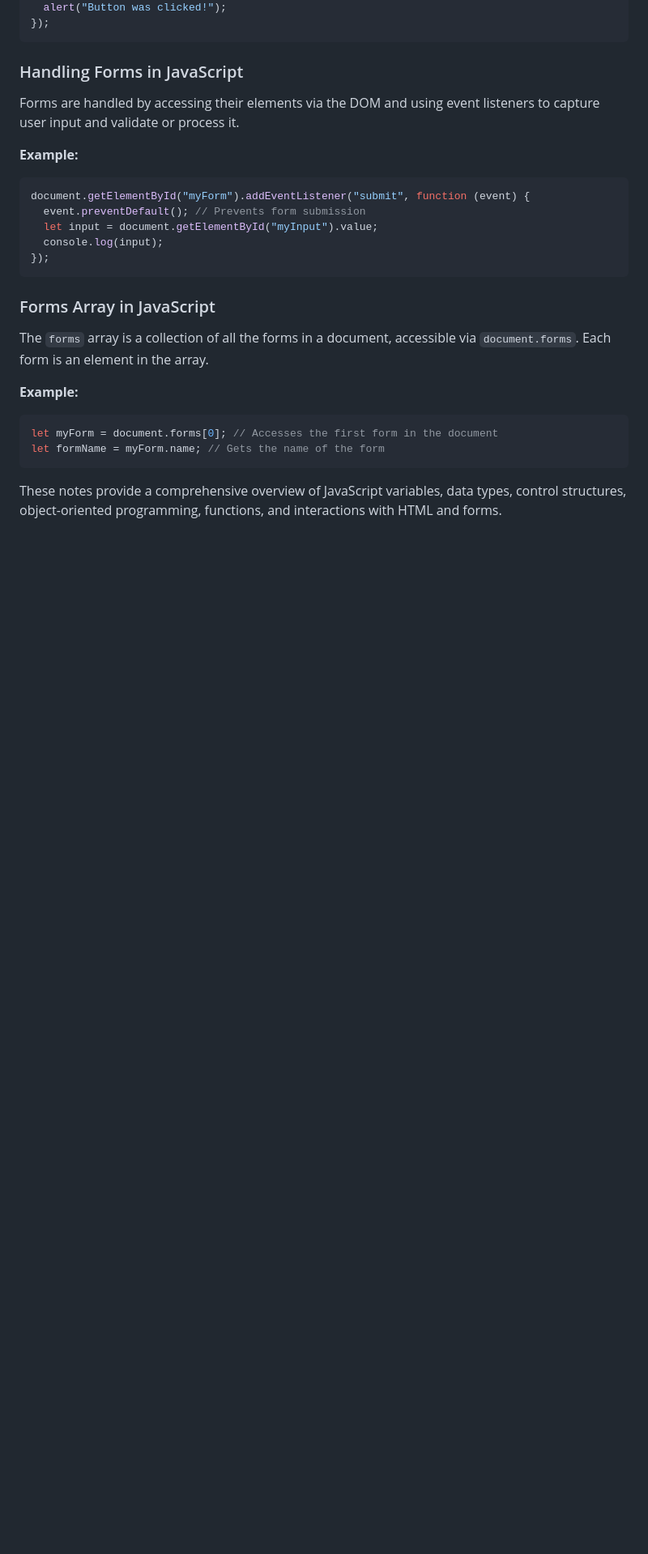
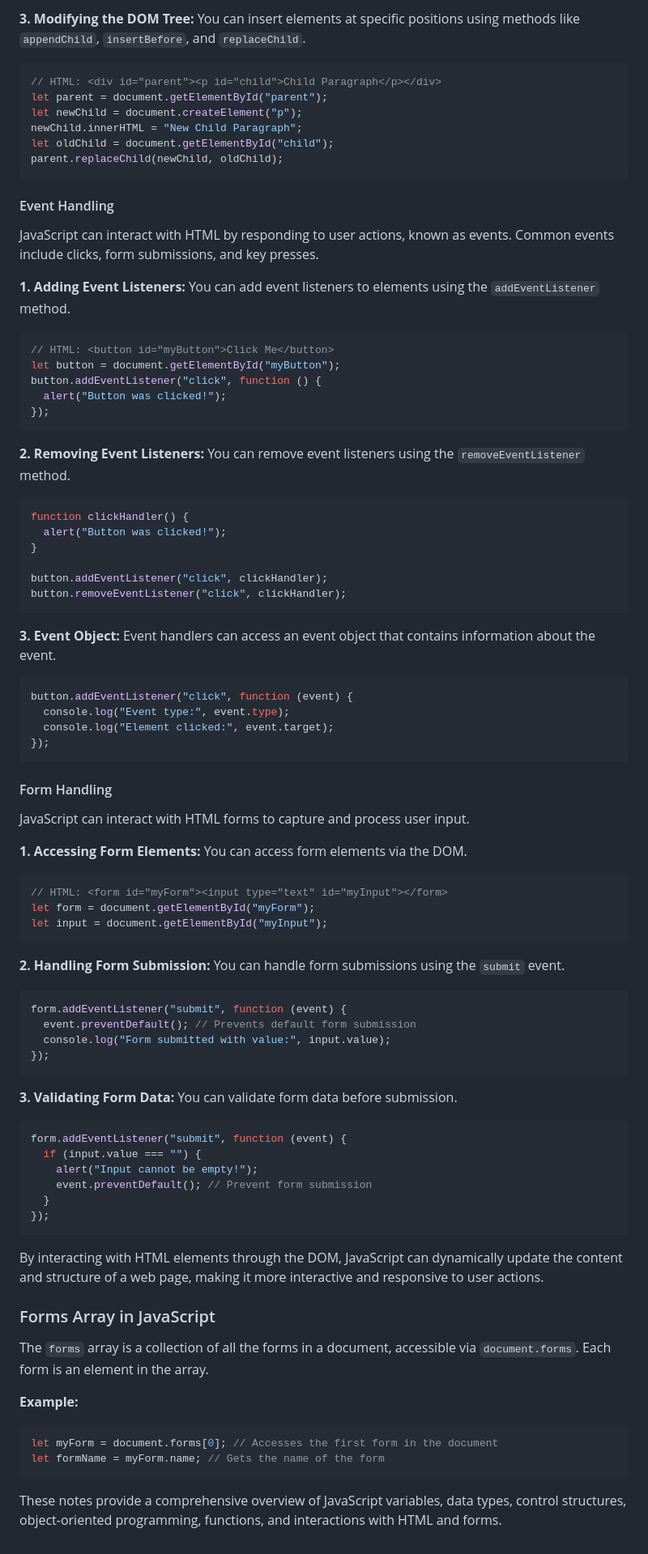
Before and after one commit to getmeapencil/ignou, a Markdown page: javascript.md, the part around the change printed below. Shown: that part at 81% size. GitHub-like rendering; blank space fills up the shorter version.

````diff
--- a/javascript.md
+++ b/javascript.md
@@ -213,20 +300,88 @@ document.getElementById("myButton").addEventListener("click", function () {
+**3. Modifying the DOM Tree:**
+You can insert elements at specific positions using methods like `appendChild`, `insertBefore`, and `replaceChild`.
+
+```javascript
+// HTML: <div id="parent"><p id="child">Child Paragraph</p></div>
+let parent = document.getElementById("parent");
+let newChild = document.createElement("p");
+newChild.innerHTML = "New Child Paragraph";
+let oldChild = document.getElementById("child");
+parent.replaceChild(newChild, oldChild);
+```
+
+#### Event Handling
+
+JavaScript can interact with HTML by responding to user actions, known as events. Common events include clicks, form submissions, and key presses.
+
+**1. Adding Event Listeners:**
+You can add event listeners to elements using the `addEventListener` method.
+
+```javascript
+// HTML: <button id="myButton">Click Me</button>
+let button = document.getElementById("myButton");
+button.addEventListener("click", function () {
   alert("Button was clicked!");
 });
 ```
 
-### Handling Forms in JavaScript
-
-Forms are handled by accessing their elements via the DOM and using event listeners to capture user input and validate or process it.
-
-**Example:**
+**2. Removing Event Listeners:**
+You can remove event listeners using the `removeEventListener` method.
 
 ```javascript
-document.getElementById("myForm").addEventListener("submit", function (event) {
-  event.preventDefault(); // Prevents form submission
-  let input = document.getElementById("myInput").value;
-  console.log(input);
+function clickHandler() {
+  alert("Button was clicked!");
+}
+
+button.addEventListener("click", clickHandler);
+button.removeEventListener("click", clickHandler);
+```
+
+**3. Event Object:**
+Event handlers can access an event object that contains information about the event.
+
+```javascript
+button.addEventListener("click", function (event) {
+  console.log("Event type:", event.type);
+  console.log("Element clicked:", event.target);
 });
 ```
+
+#### Form Handling
+
+JavaScript can interact with HTML forms to capture and process user input.
+
+**1. Accessing Form Elements:**
+You can access form elements via the DOM.
+
+```javascript
+// HTML: <form id="myForm"><input type="text" id="myInput"></form>
+let form = document.getElementById("myForm");
+let input = document.getElementById("myInput");
+```
+
+**2. Handling Form Submission:**
+You can handle form submissions using the `submit` event.
+
+```javascript
+form.addEventListener("submit", function (event) {
+  event.preventDefault(); // Prevents default form submission
+  console.log("Form submitted with value:", input.value);
+});
+```
+
+**3. Validating Form Data:**
+You can validate form data before submission.
+
+```javascript
+form.addEventListener("submit", function (event) {
+  if (input.value === "") {
+    alert("Input cannot be empty!");
+    event.preventDefault(); // Prevent form submission
+  }
+});
+```
+
+By interacting with HTML elements through the DOM, JavaScript can dynamically update the content and structure of a web page, making it more interactive and responsive to user actions.
 
 ### Forms Array in JavaScript
 
````
Also changed, not shown: other parts of javascript.md (+96 -9 lines).
